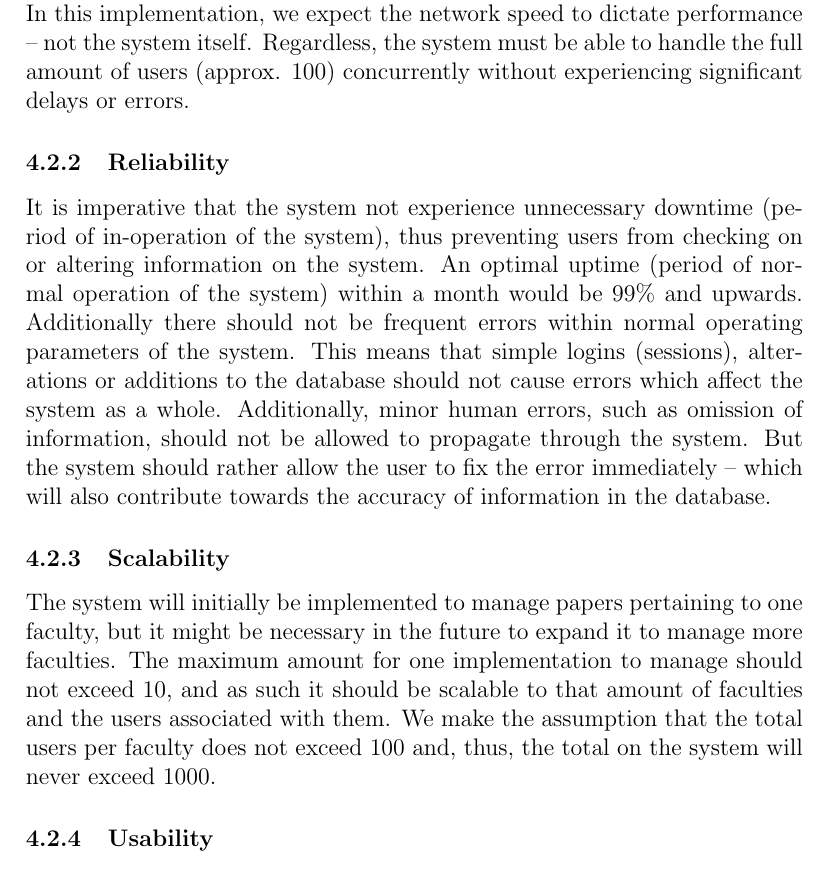
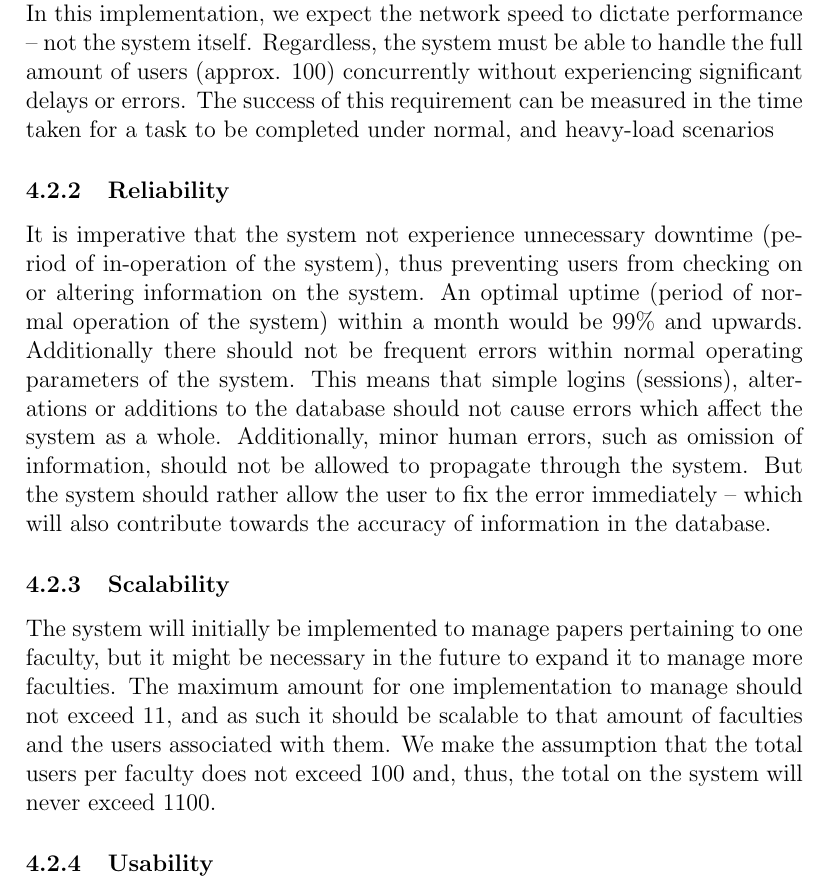
Before and after one commit to u13133064/COS-301-Team-Fox-Assignment-1, a LaTeX document (Software Requirements Specification and Technology Neutral Process Design/FINAL/Software Requirements Specification and Technology Neutral Process Design.tex): part of page 7 of 17, cut so that both start at the same text. Compiled offline with pdfLaTeX.

Commit message:
Updated Josef's Changes

```diff
--- a/Software Requirements Specification and Technology Neutral Process Design/FINAL/Software Requirements Specification and Technology Neutral Process Design.tex
+++ b/Software Requirements Specification and Technology Neutral Process Design/FINAL/Software Requirements Specification and Technology Neutral Process Design.tex
@@ -190,13 +190,13 @@ While these platforms vary, they will both access the system through this API an
 \subsection{Quality Requirements}
 
 \subsubsection{Performance}
-The system must work as efficiently as possible and not lag in delivering information to the user. Since this system will not be sending large amounts of data, it should not be difficult for the system to transfer the data speedily. In this implementation, we expect the network speed to dictate performance – not the system itself. Regardless, the system must be able to handle the full amount of users (approx. 100) concurrently without experiencing significant delays or errors.
+The system must work as efficiently as possible and not lag in delivering information to the user. Since this system will not be sending large amounts of data, it should not be difficult for the system to transfer the data speedily. In this implementation, we expect the network speed to dictate performance – not the system itself. Regardless, the system must be able to handle the full amount of users (approx. 100) concurrently without experiencing significant delays or errors. The success of this requirement can be measured in the time taken for a task to be completed under normal, and heavy-load scenarios
 
 \subsubsection{Reliability}
 It is imperative that the system not experience unnecessary downtime (period of in-operation of the system), thus preventing users from checking on or altering information on the system. An optimal uptime (period of normal operation of the system) within a month would be 99\% and upwards. Additionally there should not be frequent errors within normal operating parameters of the system. This means that simple logins (sessions), alterations or additions to the database should not cause errors which affect the system as a whole. Additionally, minor human errors, such as omission of information, should not be allowed to propagate through the system. But the system should rather allow the user to fix the error immediately – which will also contribute towards the accuracy of information in the database.
 
 \subsubsection{Scalability}
-The system will initially be implemented to manage papers pertaining to one faculty, but it might be necessary in the future to expand it to manage more faculties. The maximum amount for one implementation to manage should not exceed 10, and as such it should be scalable to that amount of faculties and the users associated with them. We make the assumption that the total users per faculty does not exceed 100 and, thus, the total on the system will never exceed 1000.
+The system will initially be implemented to manage papers pertaining to one faculty, but it might be necessary in the future to expand it to manage more faculties. The maximum amount for one implementation to manage should not exceed 11, and as such it should be scalable to that amount of faculties and the users associated with them. We make the assumption that the total users per faculty does not exceed 100 and, thus, the total on the system will never exceed 1100.
 
 \subsubsection{Usability}
 Users must be able to login, edit information and logout without hassle. The interface should not be cluttered and should not contain redundant information. As management of information on the system is critical, accessing said information should be as simple as possible.
```
